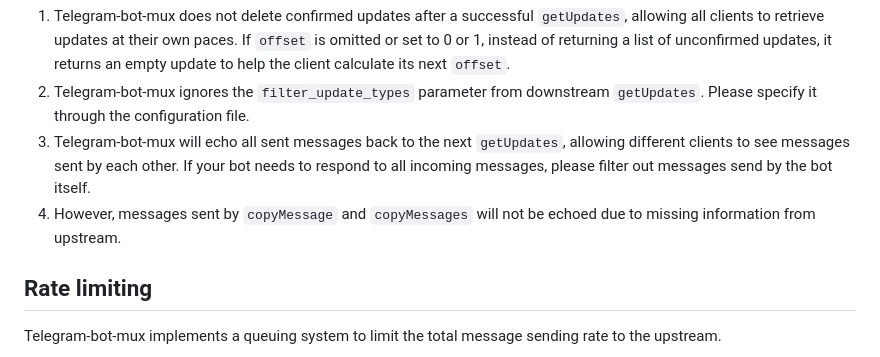
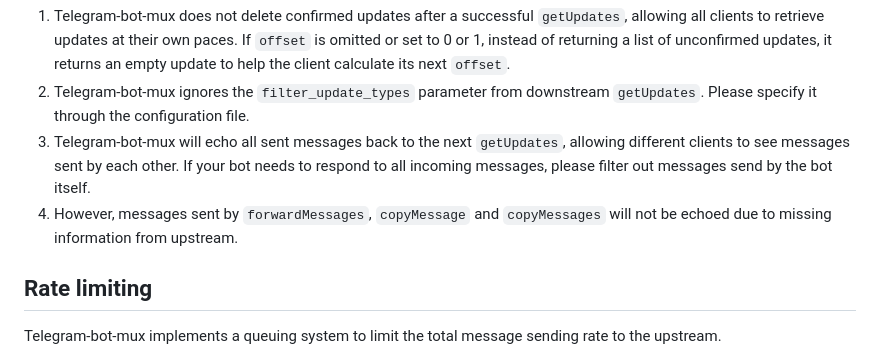
Before and after one commit to m13253/telegram-bot-mux, a Markdown page: Readme.md, the part around the change. GitHub-like rendering.

```diff
--- a/Readme.md
+++ b/Readme.md
@@ -90,7 +90,7 @@ You can develop each of your modules as a separate Telegram bot, but specifying
 1. Telegram-bot-mux does not delete confirmed updates after a successful `getUpdates`, allowing all clients to retrieve updates at their own paces. If `offset` is omitted or set to 0 or 1, instead of returning a list of unconfirmed updates, it returns an empty update to help the client calculate its next `offset`.
 2. Telegram-bot-mux ignores the `filter_update_types` parameter from downstream `getUpdates`. Please specify it through the configuration file.
 3. Telegram-bot-mux will echo all sent messages back to the next `getUpdates`, allowing different clients to see messages sent by each other. If your bot needs to respond to all incoming messages, please filter out messages send by the bot itself.
-4. However, messages sent by `copyMessage` and `copyMessages` will not be echoed due to missing information from upstream.
+4. However, messages sent by `forwardMessages`, `copyMessage` and `copyMessages` will not be echoed due to missing information from upstream.
 
 ## Rate limiting
 
```
